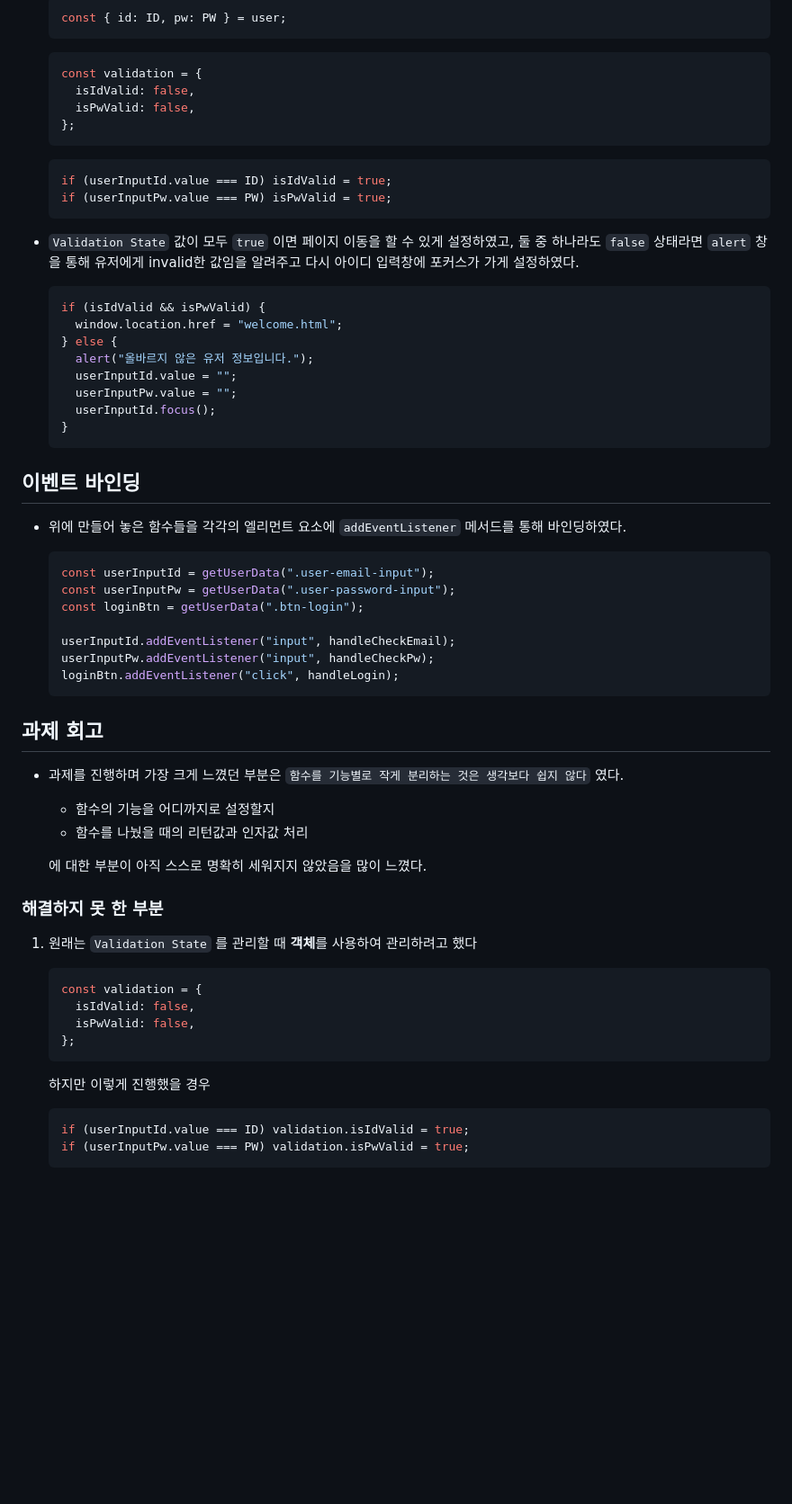
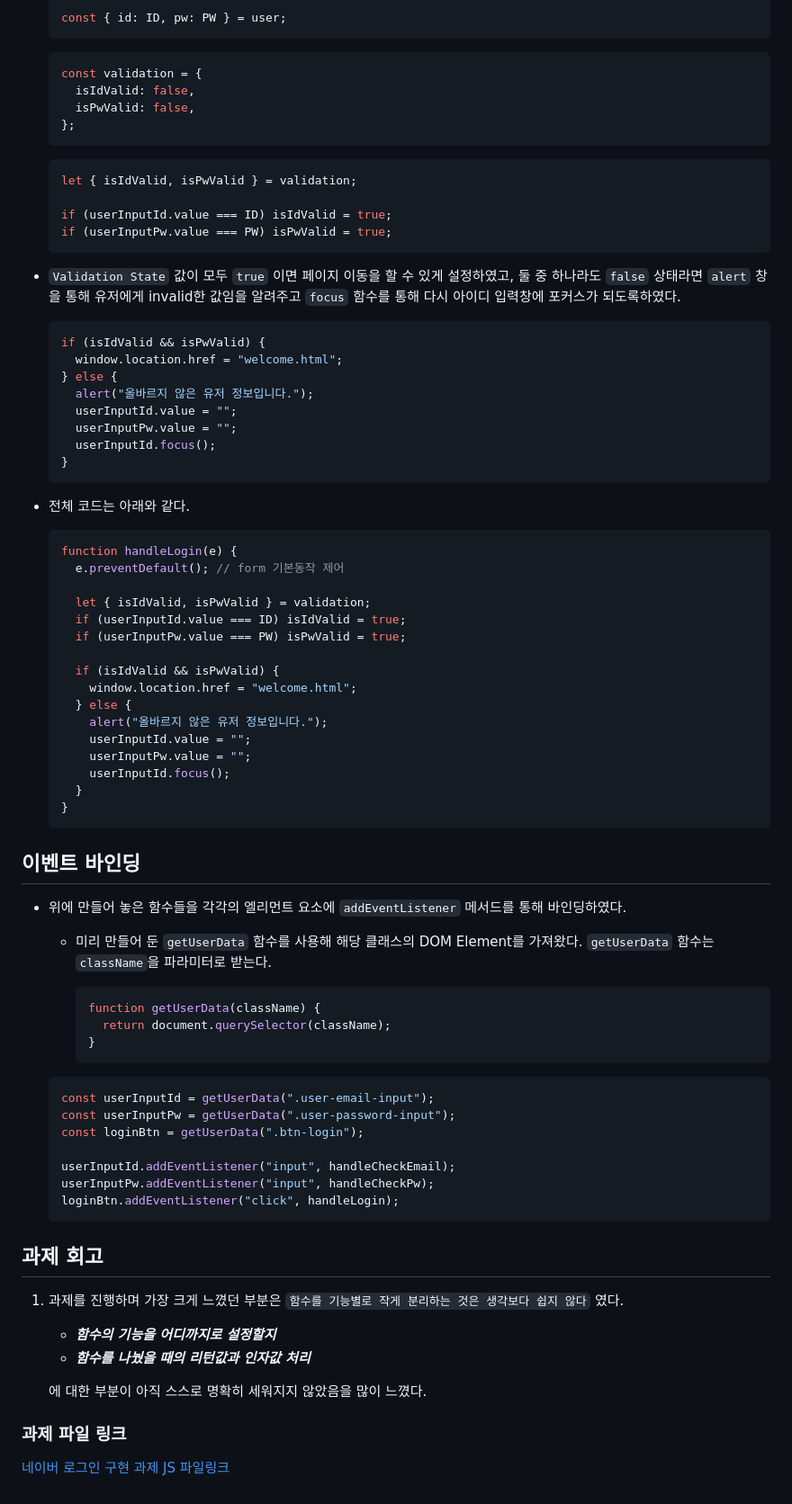
Before and after one commit to llhyeon/js-homework, a Markdown page: mission-01/naver_login/naver-login.md, the part around the change printed below. Shown: that part at 90% size. GitHub-like rendering; blank space fills up the shorter version.

Commit message:
2주차 과제(네이버 로그인 구현하기) 마크다운 문서 작성 완료

`````diff
--- a/mission-01/naver_login/naver-login.md
+++ b/mission-01/naver_login/naver-login.md
@@ -79,11 +107,13 @@
   ```
 
   ```js
+  let { isIdValid, isPwValid } = validation;
+
   if (userInputId.value === ID) isIdValid = true;
   if (userInputPw.value === PW) isPwValid = true;
   ```
 
-- `Validation State` 값이 모두 `true` 이면 페이지 이동을 할 수 있게 설정하였고, 둘 중 하나라도 `false` 상태라면 `alert` 창을 통해 유저에게 invalid한 값임을 알려주고 다시 아이디 입력창에 포커스가 가게 설정하였다.
+- `Validation State` 값이 모두 `true` 이면 페이지 이동을 할 수 있게 설정하였고, 둘 중 하나라도 `false` 상태라면 `alert` 창을 통해 유저에게 invalid한 값임을 알려주고 `focus` 함수를 통해 다시 아이디 입력창에 포커스가 되도록하였다.
   ```js
   if (isIdValid && isPwValid) {
     window.location.href = "welcome.html";
@@ -94,10 +124,38 @@
     userInputId.focus();
   }
   ```
+- 전체 코드는 아래와 같다.
+
+  ```js
+  function handleLogin(e) {
+    e.preventDefault(); // form 기본동작 제어
+
+    let { isIdValid, isPwValid } = validation;
+    if (userInputId.value === ID) isIdValid = true;
+    if (userInputPw.value === PW) isPwValid = true;
+
+    if (isIdValid && isPwValid) {
+      window.location.href = "welcome.html";
+    } else {
+      alert("올바르지 않은 유저 정보입니다.");
+      userInputId.value = "";
+      userInputPw.value = "";
+      userInputId.focus();
+    }
+  }
+  ```
 
 ## 이벤트 바인딩
 
 - 위에 만들어 놓은 함수들을 각각의 엘리먼트 요소에 `addEventListener` 메서드를 통해 바인딩하였다.
+
+  - 미리 만들어 둔 `getUserData` 함수를 사용해 해당 클래스의 DOM Element를 가져왔다. `getUserData` 함수는 `className`을 파라미터로 받는다.
+
+    ```js
+    function getUserData(className) {
+      return document.querySelector(className);
+    }
+    ```
 
   ```js
   const userInputId = getUserData(".user-email-input");
@@ -111,37 +169,13 @@
 
 ## 과제 회고
 
-- 과제를 진행하며 가장 크게 느꼈던 부분은 `함수를 기능별로 작게 분리하는 것은 생각보다 쉽지 않다` 였다.
+1. 과제를 진행하며 가장 크게 느꼈던 부분은 `함수를 기능별로 작게 분리하는 것은 생각보다 쉽지 않다` 였다.
 
-  - 함수의 기능을 어디까지로 설정할지
-  - 함수를 나눴을 때의 리턴값과 인자값 처리
+   - **_함수의 기능을 어디까지로 설정할지_**
+   - **_함수를 나눴을 때의 리턴값과 인자값 처리_**
 
-  에 대한 부분이 아직 스스로 명확히 세워지지 않았음을 많이 느꼈다.
+   에 대한 부분이 아직 스스로 명확히 세워지지 않았음을 많이 느꼈다.
 
-### 해결하지 못 한 부분
+### 과제 파일 링크
 
-1. 원래는 `Validation State` 를 관리할 때 **객체**를 사용하여 관리하려고 했다
-
-   ```js
-   const validation = {
-     isIdValid: false,
-     isPwValid: false,
-   };
-   ```
-
-   하지만 이렇게 진행했을 경우
-
-   ```js
-   if (userInputId.value === ID) validation.isIdValid = true;
-   if (userInputPw.value === PW) validation.isPwValid = true;
-   ```
-
-<!-- - 미리 만들어 둔 `getUserData` 함수를 사용해 해당 클래스의 DOM Element를 가져왔다.
-
-```js
-function getUserData(className) {
-return document.querySelector(className);
-}
-````
-
-- -->
+[네이버 로그인 구현 과제 JS 파일링크](./js/main.js)
`````
Also changed, not shown: other parts of mission-01/naver_login/naver-login.md (+28 -0 lines).
